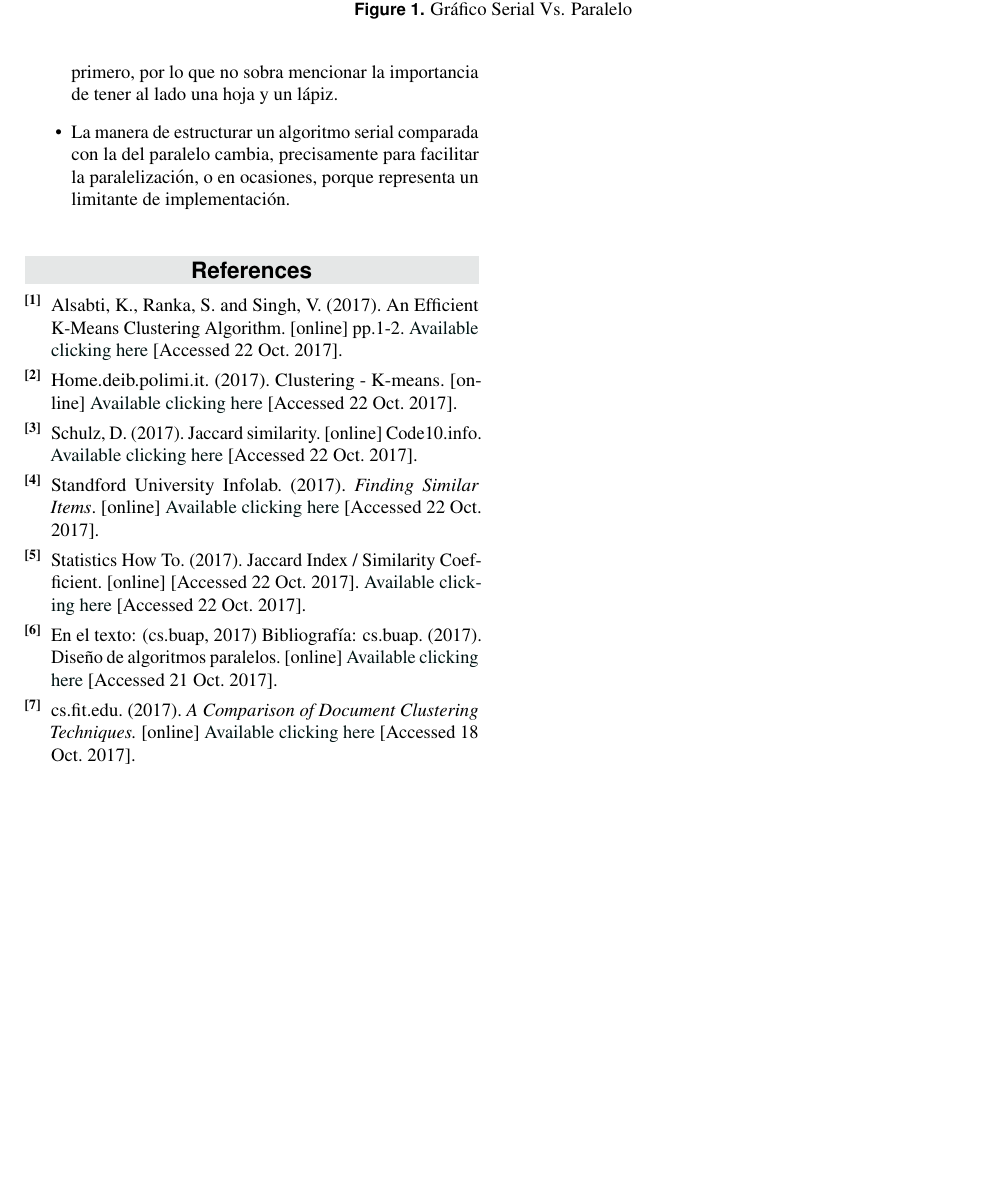
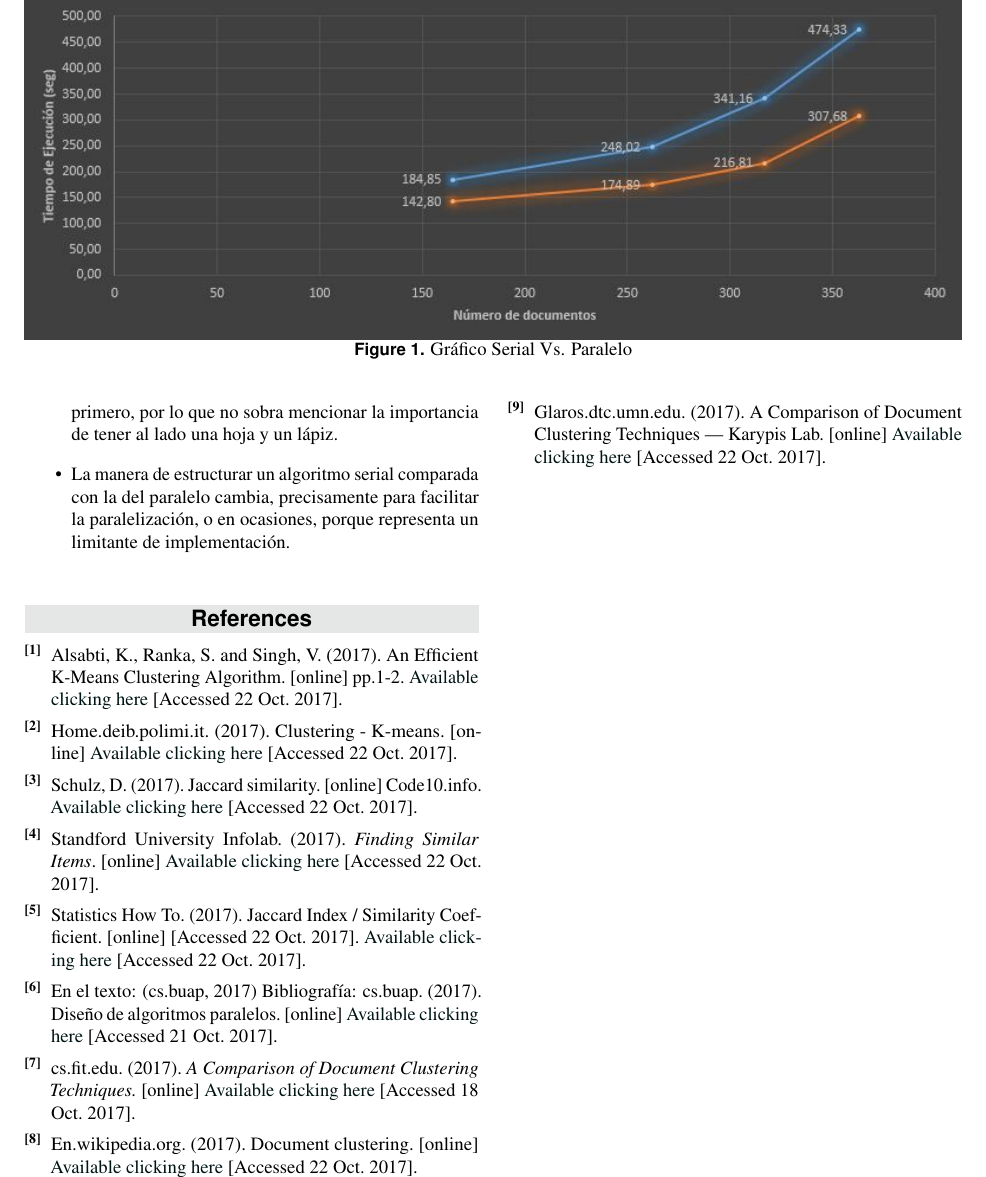
Before and after one commit to jonyzp/HPC, a LaTeX document (TechnicalReport/article_3.tex): part of page 3 of 3, cut so that both start at the same text, the shorter picture padded with empty space. Compiled offline with pdfLaTeX.

Commit message:
Mas referencias y seccion de implementacion mejorada

```diff
--- a/TechnicalReport/article_3.tex
+++ b/TechnicalReport/article_3.tex
@@ -267,6 +269,11 @@ En el texto: (cs.buap, 2017)
 Bibliografía: cs.buap. (2017). Diseño de algoritmos paralelos. [online] \href{https://www.cs.buap.mx/~mtovar/doc/ProgConc/ProgramacionParalela.pdf}{Available clicking here} [Accessed 21 Oct. 2017].
 \item cs.fit.edu. (2017). \textit{A Comparison of Document Clustering Techniques.} [online]  \href{http://cs.fit.edu/~pkc/classes/ml-internet/papers/steinbach00tr.pdf}{Available clicking here} [Accessed 18 Oct. 2017].
 
+\bibitem{document clustering}
+En.wikipedia.org. (2017). Document clustering. [online] \href{https://en.wikipedia.org/wiki/Document_clustering}{Available clicking here} [Accessed 22 Oct. 2017].
+
+\bibitem{Doc_clust_techniques}
+Glaros.dtc.umn.edu. (2017). A Comparison of Document Clustering Techniques | Karypis Lab. [online] \href{http://glaros.dtc.umn.edu/gkhome/node/157}{Available clicking here} [Accessed 22 Oct. 2017].
 \end{thebibliography}
 
 %----------------------------------------------------------------------------------------
```
Also changed, not shown: TechnicalReport/article_3.tex (4 more changed lines).
